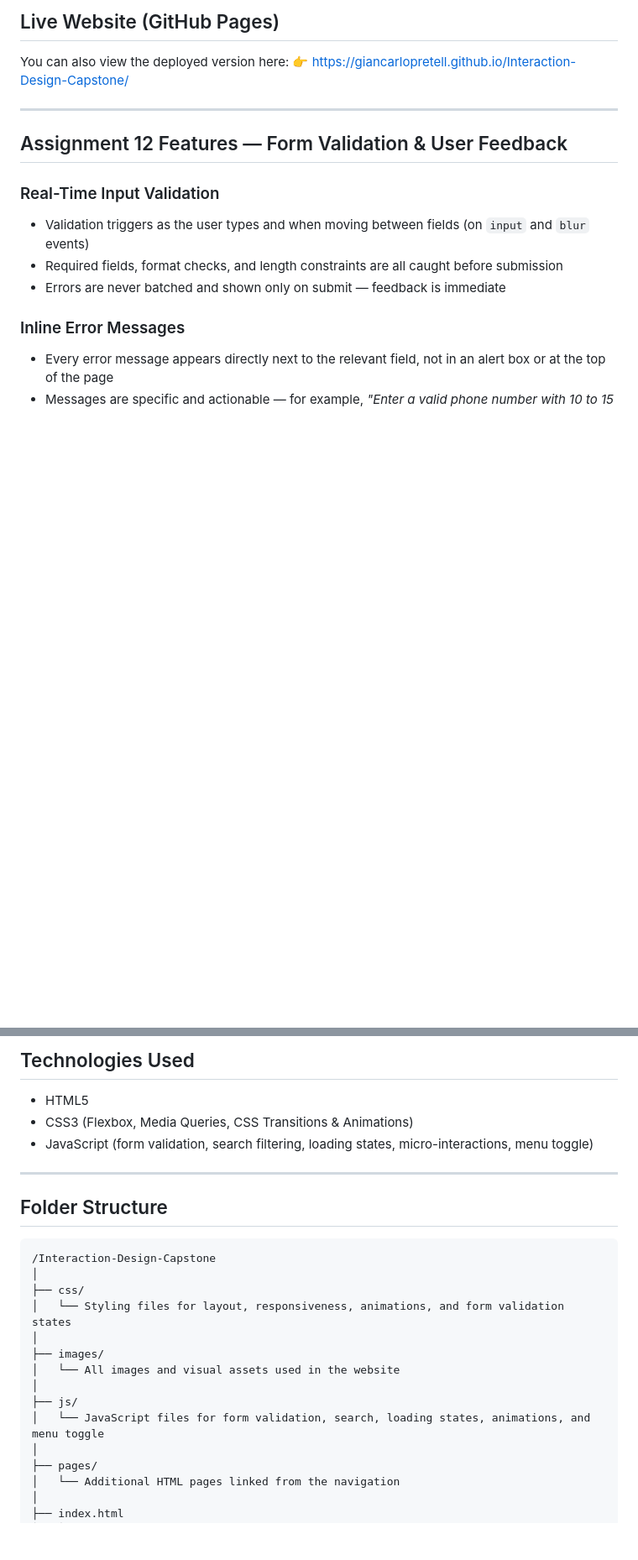
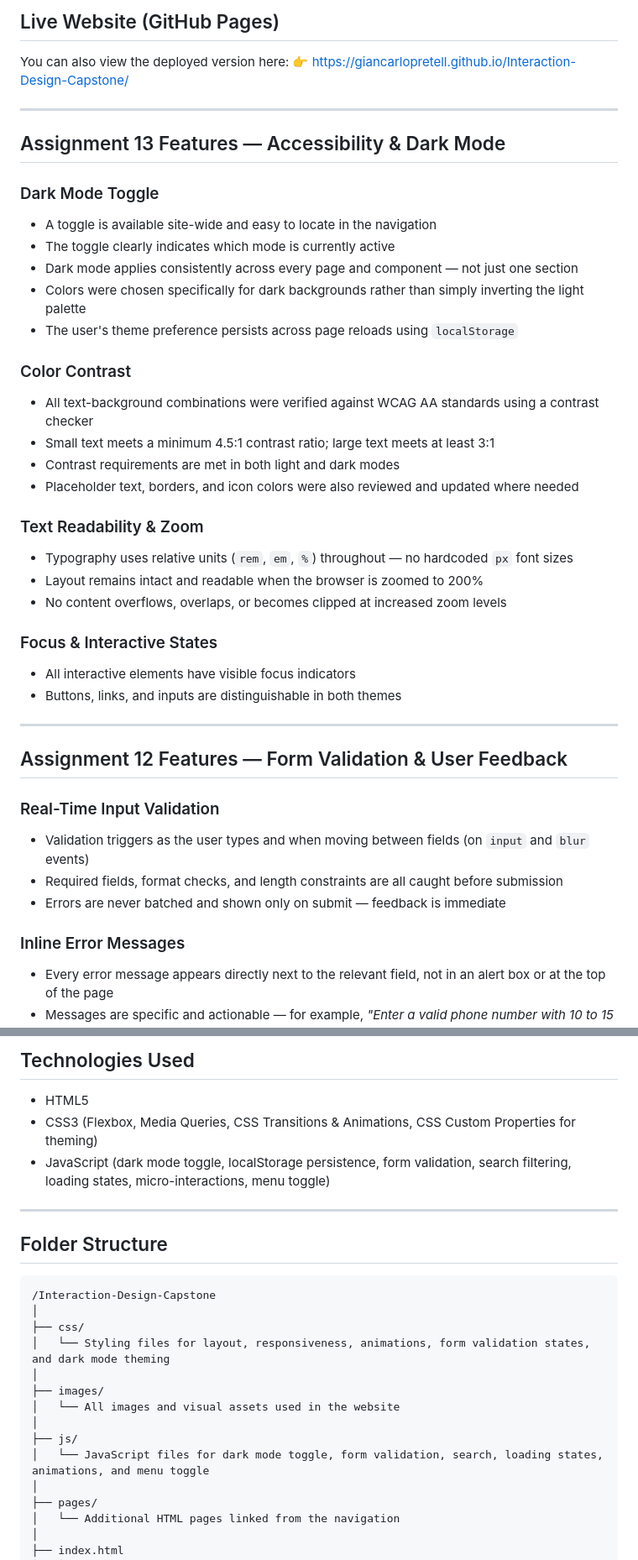
Before and after one commit to GiancarloPretell/Interaction-Design-Capstone, a Markdown page: README.md, 2 parts joined by grey strips. Shown at 84% size. Rendered like a GitHub page; blank space fills up the shorter version.

```diff
--- a/README.md
+++ b/README.md
@@ -35,6 +35,36 @@ Each assignment has progressively built on the last — starting with a responsi
 
 You can also view the deployed version here:
 👉 https://giancarlopretell.github.io/Interaction-Design-Capstone/
+
+---
+
+## Assignment 13 Features — Accessibility & Dark Mode
+
+### Dark Mode Toggle
+
+- A toggle is available site-wide and easy to locate in the navigation
+- The toggle clearly indicates which mode is currently active
+- Dark mode applies consistently across every page and component — not just one section
+- Colors were chosen specifically for dark backgrounds rather than simply inverting the light palette
+- The user's theme preference persists across page reloads using `localStorage`
+
+### Color Contrast
+
+- All text-background combinations were verified against WCAG AA standards using a contrast checker
+- Small text meets a minimum 4.5:1 contrast ratio; large text meets at least 3:1
+- Contrast requirements are met in both light and dark modes
+- Placeholder text, borders, and icon colors were also reviewed and updated where needed
+
+### Text Readability & Zoom
+
+- Typography uses relative units (`rem`, `em`, `%`) throughout — no hardcoded `px` font sizes
+- Layout remains intact and readable when the browser is zoomed to 200%
+- No content overflows, overlaps, or becomes clipped at increased zoom levels
+
+### Focus & Interactive States
+
+- All interactive elements have visible focus indicators
+- Buttons, links, and inputs are distinguishable in both themes
 
 ---
 
@@ -109,8 +139,8 @@ You can also view the deployed version here:
 ## Technologies Used
 
 - HTML5
-- CSS3 (Flexbox, Media Queries, CSS Transitions & Animations)
-- JavaScript (form validation, search filtering, loading states, micro-interactions, menu toggle)
+- CSS3 (Flexbox, Media Queries, CSS Transitions & Animations, CSS Custom Properties for theming)
+- JavaScript (dark mode toggle, localStorage persistence, form validation, search filtering, loading states, micro-interactions, menu toggle)
 
 ---
 
@@ -120,13 +150,13 @@ You can also view the deployed version here:
 /Interaction-Design-Capstone
 │
 ├── css/
-│   └── Styling files for layout, responsiveness, animations, and form validation states
+│   └── Styling files for layout, responsiveness, animations, form validation states, and dark mode theming
 │
 ├── images/
 │   └── All images and visual assets used in the website
 │
 ├── js/
-│   └── JavaScript files for form validation, search, loading states, animations, and menu toggle
+│   └── JavaScript files for dark mode toggle, form validation, search, loading states, animations, and menu toggle
 │
 ├── pages/
 │   └── Additional HTML pages linked from the navigation
```
Also changed, not shown: other parts of README.md (+2 -1 lines).
